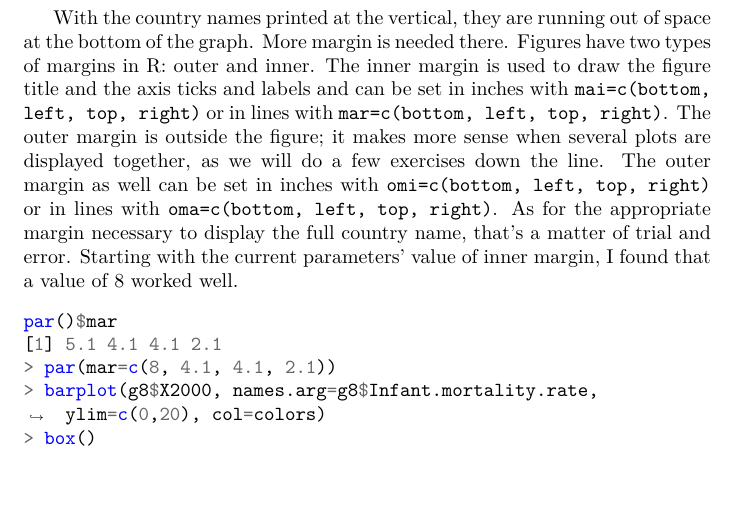
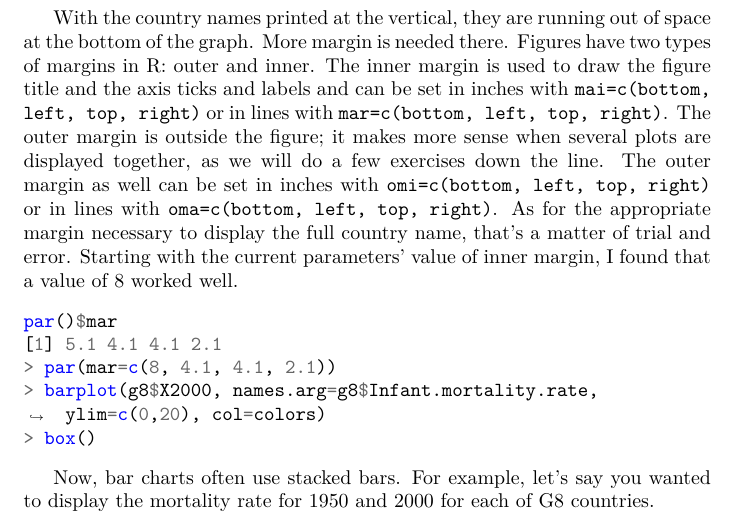
Before and after one commit to Minganie/r-tutorial, a LaTeX document (tutorial.tex): part of page 15 of 23, cut so that both start at the same text, the shorter picture padded with empty space. Compiled offline with pdfLaTeX.

Commit message:
One more paragraph...

```diff
--- a/tutorial.tex
+++ b/tutorial.tex
@@ -296,6 +296,7 @@ par()$mar
 > box()
 \end{minted}
 
+Now, bar charts often use stacked bars. For example, let's say you wanted to display the mortality rate for 1950 and 2000 for each of G8 countries.
 
 	\subsection{Histogram}
 	\subsection{Line graph}
```
